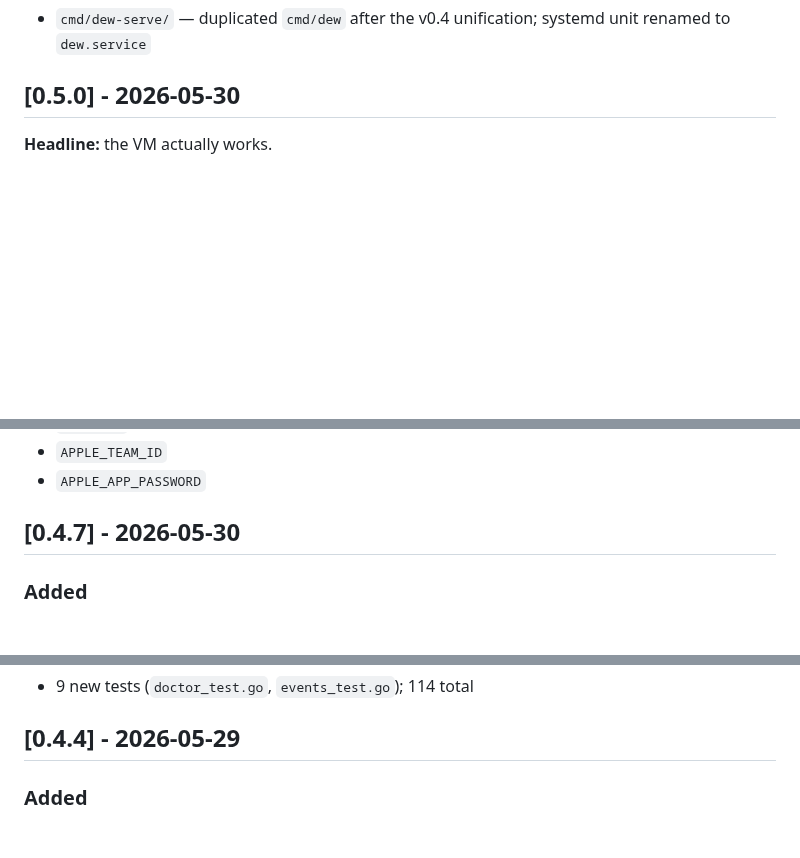
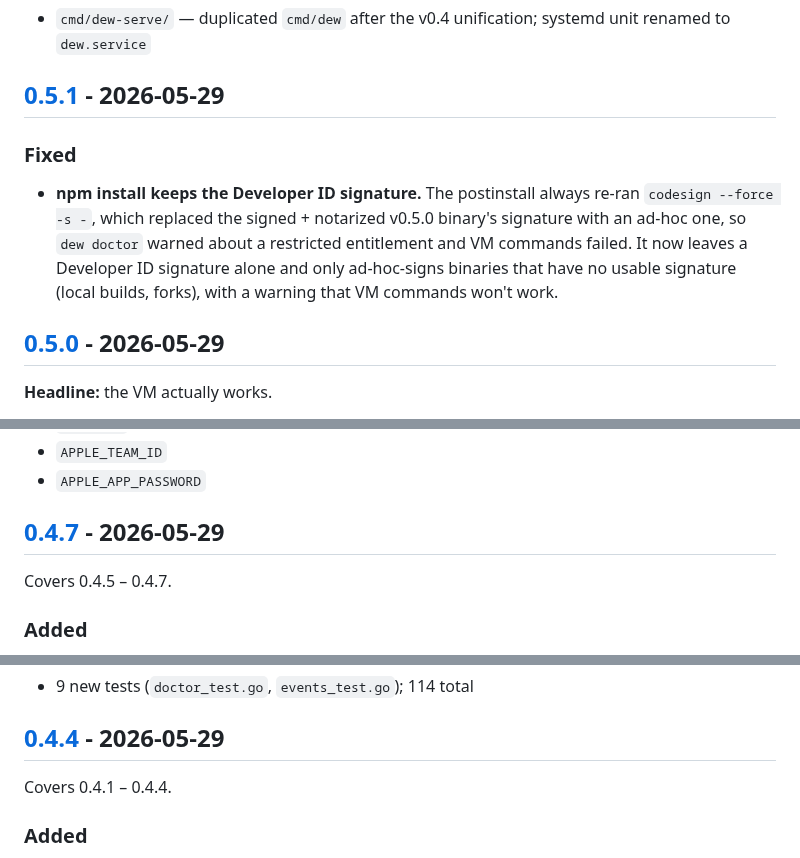
Before and after one commit to solcreek/dew, a Markdown page: CHANGELOG.md, 3 parts joined by grey strips. GitHub-like rendering; blank space fills up the shorter version.

```diff
--- a/CHANGELOG.md
+++ b/CHANGELOG.md
@@ -1767,7 +1767,18 @@ under the hood.
 - `cmd/dew-serve/` — duplicated `cmd/dew` after the v0.4 unification;
   systemd unit renamed to `dew.service`
 
-## [0.5.0] - 2026-05-30
+## [0.5.1] - 2026-05-29
+
+### Fixed
+
+- **npm install keeps the Developer ID signature.** The postinstall always
+  re-ran `codesign --force -s -`, which replaced the signed + notarized v0.5.0
+  binary's signature with an ad-hoc one, so `dew doctor` warned about a
+  restricted entitlement and VM commands failed. It now leaves a Developer ID
+  signature alone and only ad-hoc-signs binaries that have no usable
+  signature (local builds, forks), with a warning that VM commands won't work.
+
+## [0.5.0] - 2026-05-29
 
 **Headline:** the VM actually works.
 
@@ -1808,7 +1819,9 @@ was effectively non-functional. This release fixes the root cause.
 - `APPLE_TEAM_ID`
 - `APPLE_APP_PASSWORD`
 
-## [0.4.7] - 2026-05-30
+## [0.4.7] - 2026-05-29
+
+Covers 0.4.5 – 0.4.7.
 
 ### Added
 
@@ -1839,6 +1852,8 @@ was effectively non-functional. This release fixes the root cause.
 
 ## [0.4.4] - 2026-05-29
 
+Covers 0.4.1 – 0.4.4.
+
 ### Added
 
 - **`dew update`** — self-update with semver comparison + SHA-256 checksum verification. Background check every 24h
```
Also changed, not shown: other parts of CHANGELOG.md (+74 -2 lines).
